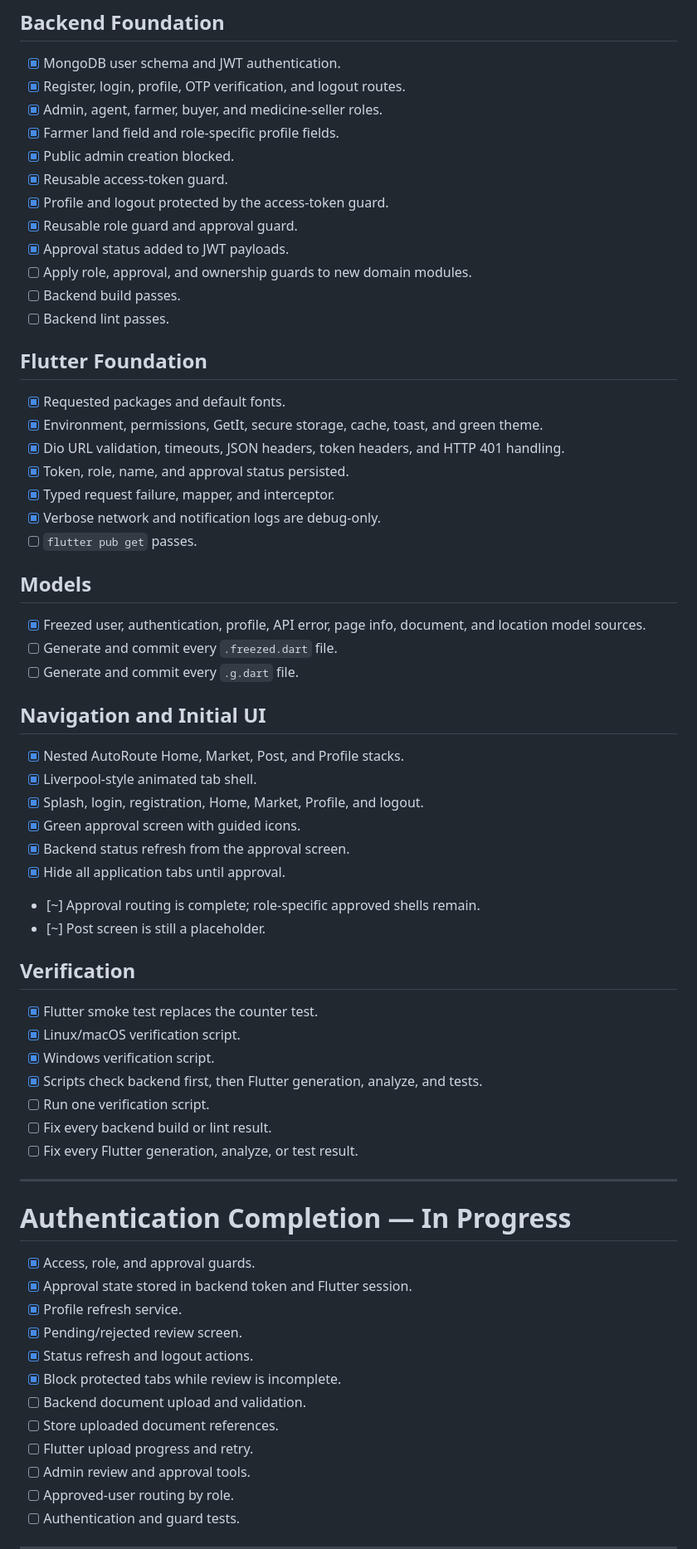
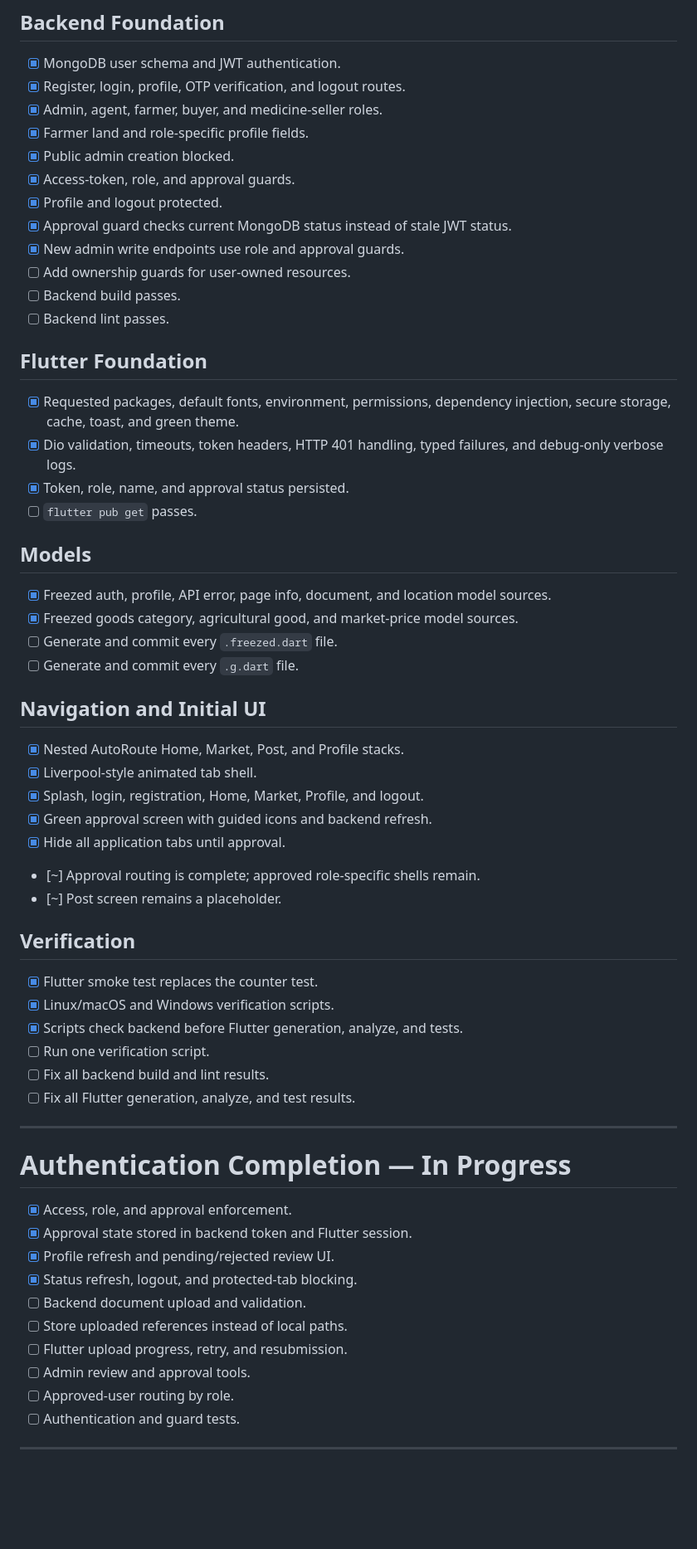
Before and after one commit to Rifatul-Islam-Munna/farmer-gov-asad-project, a Markdown page: farmer/TASKS.md, the part around one of its changes. Shown at 83% size. Rendered like a GitHub page; blank space fills up the shorter version.

```diff
--- a/farmer/TASKS.md
+++ b/farmer/TASKS.md
@@ -15,29 +15,27 @@ All work goes directly to `development`. Completed means committed. Verification
 - [x] MongoDB user schema and JWT authentication.
 - [x] Register, login, profile, OTP verification, and logout routes.
 - [x] Admin, agent, farmer, buyer, and medicine-seller roles.
-- [x] Farmer land field and role-specific profile fields.
+- [x] Farmer land and role-specific profile fields.
 - [x] Public admin creation blocked.
-- [x] Reusable access-token guard.
-- [x] Profile and logout protected by the access-token guard.
-- [x] Reusable role guard and approval guard.
-- [x] Approval status added to JWT payloads.
-- [ ] Apply role, approval, and ownership guards to new domain modules.
+- [x] Access-token, role, and approval guards.
+- [x] Profile and logout protected.
+- [x] Approval guard checks current MongoDB status instead of stale JWT status.
+- [x] New admin write endpoints use role and approval guards.
+- [ ] Add ownership guards for user-owned resources.
 - [ ] Backend build passes.
 - [ ] Backend lint passes.
 
 ## Flutter Foundation
 
-- [x] Requested packages and default fonts.
-- [x] Environment, permissions, GetIt, secure storage, cache, toast, and green theme.
-- [x] Dio URL validation, timeouts, JSON headers, token headers, and HTTP 401 handling.
+- [x] Requested packages, default fonts, environment, permissions, dependency injection, secure storage, cache, toast, and green theme.
+- [x] Dio validation, timeouts, token headers, HTTP 401 handling, typed failures, and debug-only verbose logs.
 - [x] Token, role, name, and approval status persisted.
-- [x] Typed request failure, mapper, and interceptor.
-- [x] Verbose network and notification logs are debug-only.
 - [ ] `flutter pub get` passes.
 
 ## Models
 
-- [x] Freezed user, authentication, profile, API error, page info, document, and location model sources.
+- [x] Freezed auth, profile, API error, page info, document, and location model sources.
+- [x] Freezed goods category, agricultural good, and market-price model sources.
 - [ ] Generate and commit every `.freezed.dart` file.
 - [ ] Generate and commit every `.g.dart` file.
 
@@ -46,35 +44,31 @@ All work goes directly to `development`. Completed means committed. Verification
 - [x] Nested AutoRoute Home, Market, Post, and Profile stacks.
 - [x] Liverpool-style animated tab shell.
 - [x] Splash, login, registration, Home, Market, Profile, and logout.
-- [x] Green approval screen with guided icons.
-- [x] Backend status refresh from the approval screen.
+- [x] Green approval screen with guided icons and backend refresh.
 - [x] Hide all application tabs until approval.
-- [~] Approval routing is complete; role-specific approved shells remain.
-- [~] Post screen is still a placeholder.
+- [~] Approval routing is complete; approved role-specific shells remain.
+- [~] Post screen remains a placeholder.
 
 ## Verification
 
 - [x] Flutter smoke test replaces the counter test.
-- [x] Linux/macOS verification script.
-- [x] Windows verification script.
-- [x] Scripts check backend first, then Flutter generation, analyze, and tests.
+- [x] Linux/macOS and Windows verification scripts.
+- [x] Scripts check backend before Flutter generation, analyze, and tests.
 - [ ] Run one verification script.
-- [ ] Fix every backend build or lint result.
-- [ ] Fix every Flutter generation, analyze, or test result.
+- [ ] Fix all backend build and lint results.
+- [ ] Fix all Flutter generation, analyze, and test results.
 
 ---
 
 # Authentication Completion — In Progress
 
-- [x] Access, role, and approval guards.
+- [x] Access, role, and approval enforcement.
 - [x] Approval state stored in backend token and Flutter session.
-- [x] Profile refresh service.
-- [x] Pending/rejected review screen.
-- [x] Status refresh and logout actions.
-- [x] Block protected tabs while review is incomplete.
+- [x] Profile refresh and pending/rejected review UI.
+- [x] Status refresh, logout, and protected-tab blocking.
 - [ ] Backend document upload and validation.
-- [ ] Store uploaded document references.
-- [ ] Flutter upload progress and retry.
+- [ ] Store uploaded references instead of local paths.
+- [ ] Flutter upload progress, retry, and resubmission.
 - [ ] Admin review and approval tools.
 - [ ] Approved-user routing by role.
 - [ ] Authentication and guard tests.
```
Also changed, not shown: other parts of farmer/TASKS.md (+40 -22 lines).
